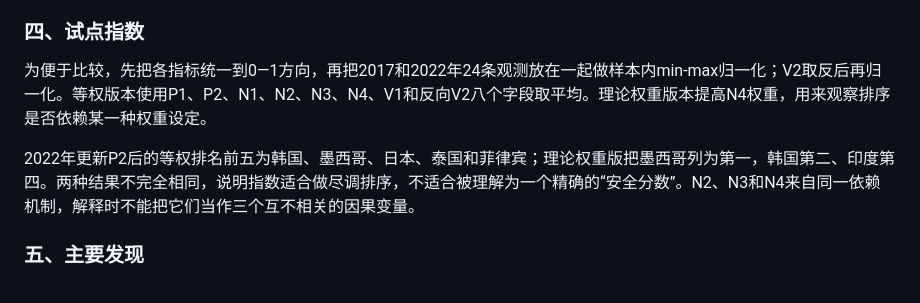
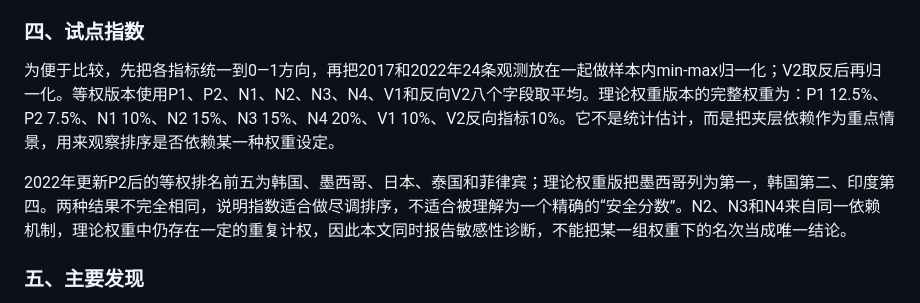
Before and after one commit to lesile1312/semiconductor-project, a Markdown page: docs/研究报告_芯链哨兵.md, the part around the change. Drawn GitHub-style.

```diff
--- a/docs/研究报告_芯链哨兵.md
+++ b/docs/研究报告_芯链哨兵.md
@@ -43,9 +43,9 @@ N1为OECD TiVA C26_27电子产业的外国增加值占出口比重。N2是从中
 
 ### 四、试点指数
 
-为便于比较，先把各指标统一到0—1方向，再把2017和2022年24条观测放在一起做样本内min-max归一化；V2取反后再归一化。等权版本使用P1、P2、N1、N2、N3、N4、V1和反向V2八个字段取平均。理论权重版本提高N4权重，用来观察排序是否依赖某一种权重设定。
+为便于比较，先把各指标统一到0—1方向，再把2017和2022年24条观测放在一起做样本内min-max归一化；V2取反后再归一化。等权版本使用P1、P2、N1、N2、N3、N4、V1和反向V2八个字段取平均。理论权重版本的完整权重为：P1 12.5%、P2 7.5%、N1 10%、N2 15%、N3 15%、N4 20%、V1 10%、V2反向指标10%。它不是统计估计，而是把夹层依赖作为重点情景，用来观察排序是否依赖某一种权重设定。
 
-2022年更新P2后的等权排名前五为韩国、墨西哥、日本、泰国和菲律宾；理论权重版把墨西哥列为第一，韩国第二、印度第四。两种结果不完全相同，说明指数适合做尽调排序，不适合被理解为一个精确的“安全分数”。N2、N3和N4来自同一依赖机制，解释时不能把它们当作三个互不相关的因果变量。
+2022年更新P2后的等权排名前五为韩国、墨西哥、日本、泰国和菲律宾；理论权重版把墨西哥列为第一，韩国第二、印度第四。两种结果不完全相同，说明指数适合做尽调排序，不适合被理解为一个精确的“安全分数”。N2、N3和N4来自同一依赖机制，理论权重中仍存在一定的重复计权，因此本文同时报告敏感性诊断，不能把某一组权重下的名次当成唯一结论。
 
 ### 五、主要发现
 
```
Also changed, not shown: docs/工具辅助与人工判断记录.md (added, +23 -0 lines), docs/数据与方法说明.md (+1 -1 lines).
